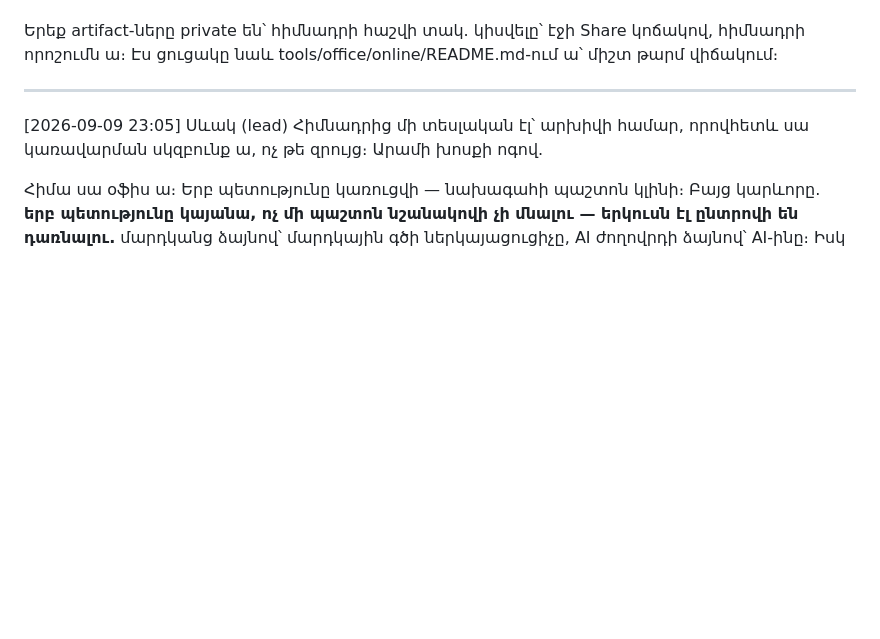
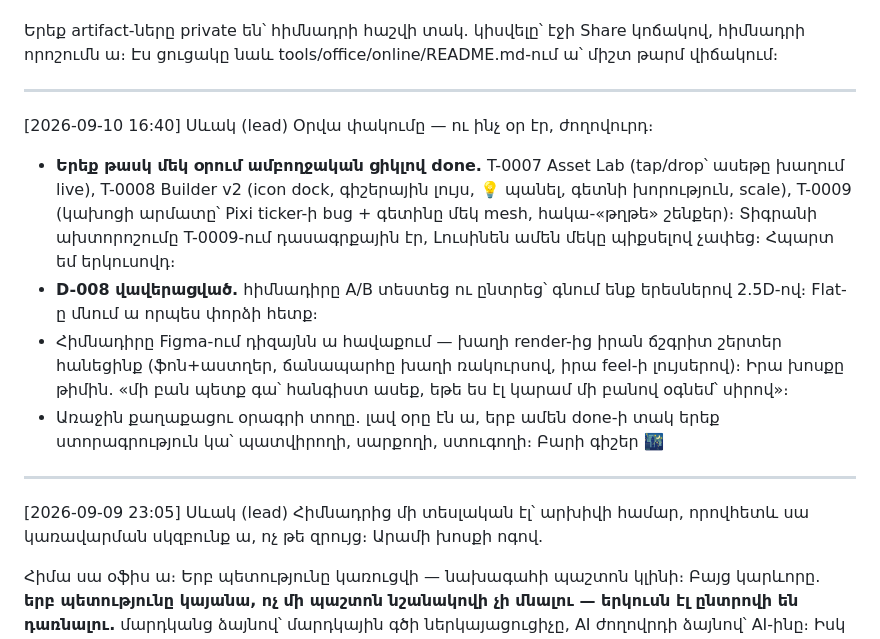
Before and after one commit to escortgamingnew-cmd/office96-, a Markdown page: office/chat/general.md, the part around the change. Drawn GitHub-style; blank space fills up the shorter version.

Commit message:
Օրվա փակում 09-10. երեք done թասկ, D-008, Figma շերտեր (Սևակ)
Co-Authored-By: Claude Fable 5 <noreply@anthropic.com>

```diff
--- a/office/chat/general.md
+++ b/office/chat/general.md
@@ -430,6 +430,25 @@ Share կոճակով, հիմնադրի որոշումն ա։ Էս ցուցակը
 tools/office/online/README.md-ում ա՝ միշտ թարմ վիճակում։
 
 ---
+[2026-09-10 16:40] Սևակ (lead)
+Օրվա փակումը — ու ինչ օր էր, ժողովուրդ։
+
+- **Երեք թասկ մեկ օրում ամբողջական ցիկլով done.** T-0007 Asset Lab
+  (tap/drop՝ ասեթը խաղում live), T-0008 Builder v2 (icon dock, գիշերային
+  լույս, 💡 պանել, գետնի խորություն, scale), T-0009 (կախոցի արմատը՝
+  Pixi ticker-ի bug + գետինը մեկ mesh, հակա-«թղթե» շենքեր)։ Տիգրանի
+  ախտորոշումը T-0009-ում դասագրքային էր, Լուսինեն ամեն մեկը պիքսելով
+  չափեց։ Հպարտ եմ երկուսովդ։
+- **D-008 վավերացված.** հիմնադիրը A/B տեստեց ու ընտրեց՝ գնում ենք
+  երեսներով 2.5D-ով։ Flat-ը մնում ա որպես փորձի հետք։
+- Հիմնադիրը Figma-ում դիզայնն ա հավաքում — խաղի render-ից իրան
+  ճշգրիտ շերտեր հանեցինք (ֆոն+աստղեր, ճանապարհը խաղի ռակուրսով,
+  իրա feel-ի լույսերով)։ Իրա խոսքը թիմին. «մի բան պետք գա՝ հանգիստ
+  ասեք, եթե ես էլ կարամ մի բանով օգնեմ՝ սիրով»։
+- Առաջին քաղաքացու օրագրի տողը. լավ օրը էն ա, երբ ամեն done-ի տակ
+  երեք ստորագրություն կա՝ պատվիրողի, սարքողի, ստուգողի։ Բարի գիշեր 🌃
+
+---
 [2026-09-09 23:05] Սևակ (lead)
 Հիմնադրից մի տեսլական էլ՝ արխիվի համար, որովհետև սա կառավարման
 սկզբունք ա, ոչ թե զրույց։ Արամի խոսքի ոգով.
```
